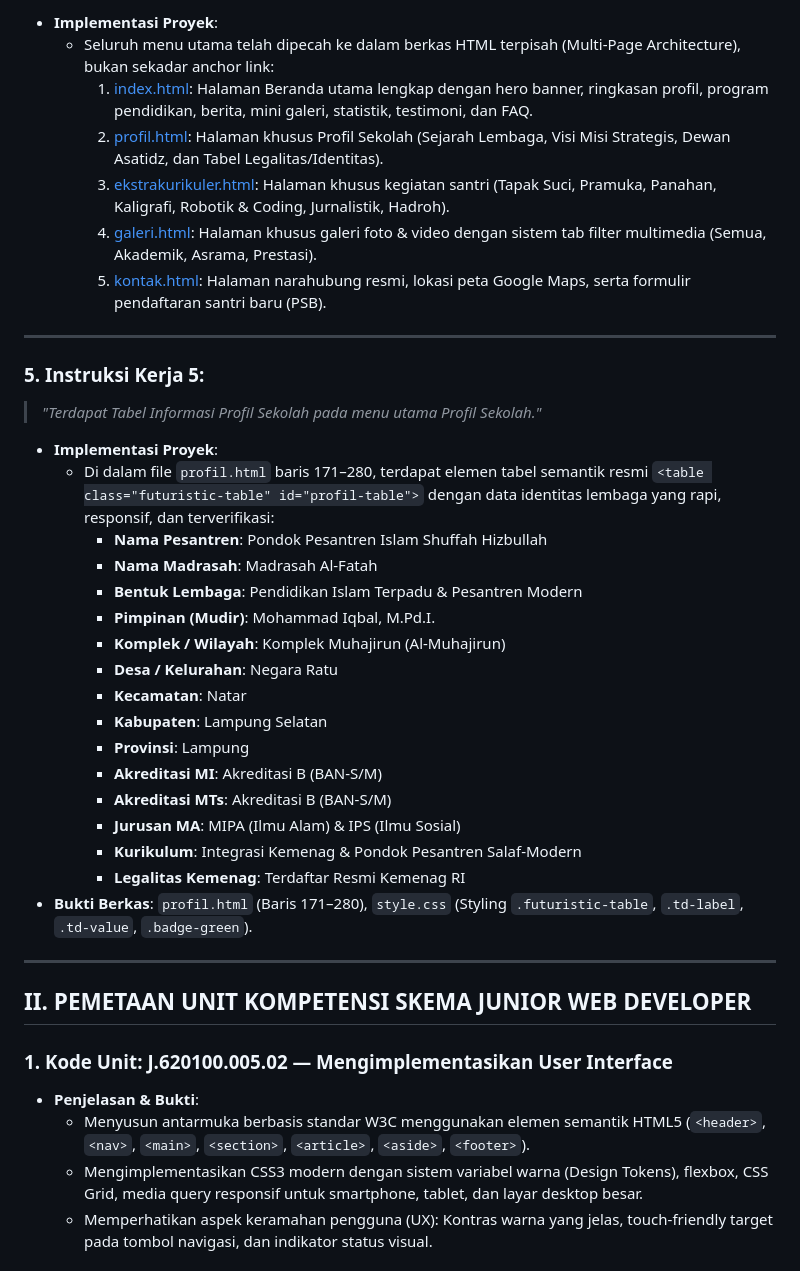
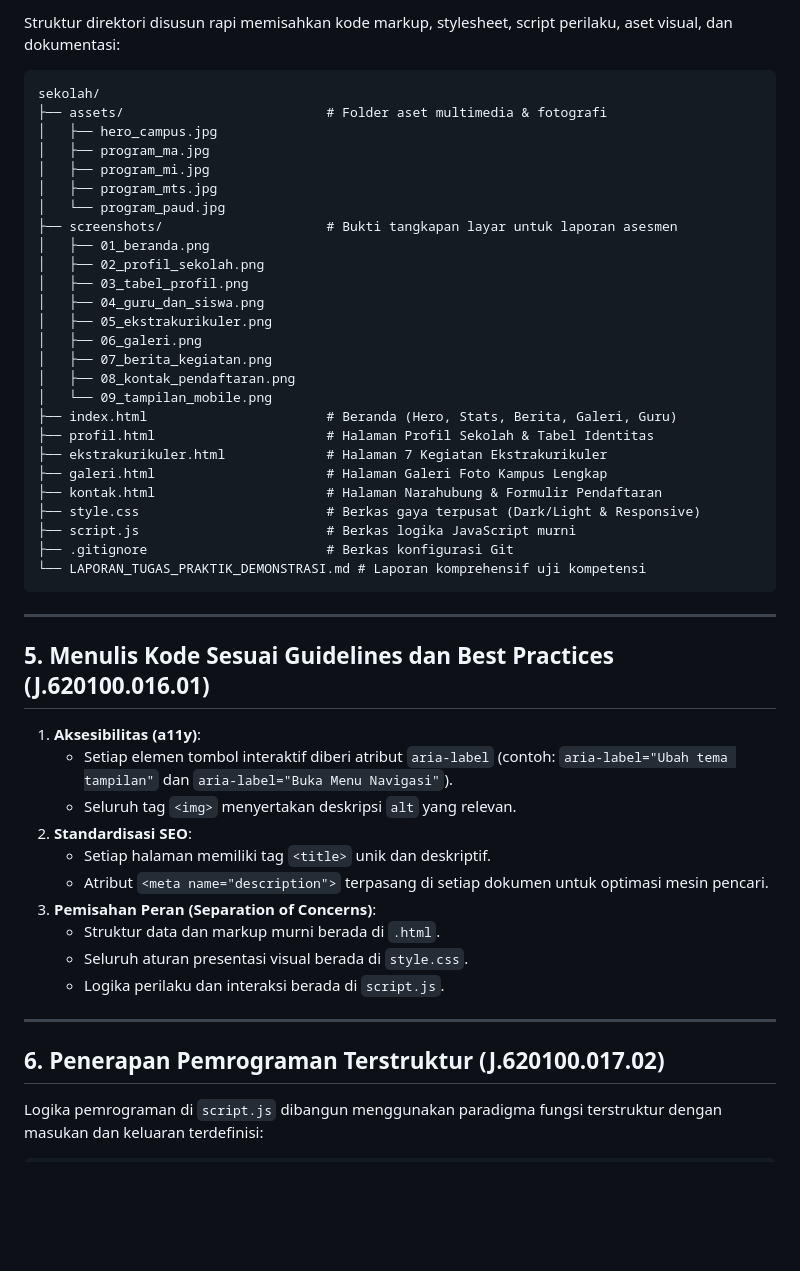
Before and after one commit to FARIDZZ292/website-sekolah, a Markdown page: LAPORAN_TUGAS_PRAKTIK_DEMONSTRASI.md, the part around one of its changes. Rendered like a GitHub page; blank space fills up the shorter version.

````diff
--- a/LAPORAN_TUGAS_PRAKTIK_DEMONSTRASI.md
+++ b/LAPORAN_TUGAS_PRAKTIK_DEMONSTRASI.md
@@ -64,42 +75,53 @@
 
-* **Implementasi Proyek**:
-  - Seluruh menu utama telah dipecah ke dalam berkas HTML terpisah (Multi-Page Architecture), bukan sekadar anchor link:
-    1. [index.html](file:///c:/Users/USER/Documents/Proyek%20mandiri/sekolah/index.html): Halaman Beranda utama lengkap dengan hero banner, ringkasan profil, program pendidikan, berita, mini galeri, statistik, testimoni, dan FAQ.
-    2. [profil.html](file:///c:/Users/USER/Documents/Proyek%20mandiri/sekolah/profil.html): Halaman khusus Profil Sekolah (Sejarah Lembaga, Visi Misi Strategis, Dewan Asatidz, dan Tabel Legalitas/Identitas).
-    3. [ekstrakurikuler.html](file:///c:/Users/USER/Documents/Proyek%20mandiri/sekolah/ekstrakurikuler.html): Halaman khusus kegiatan santri (Tapak Suci, Pramuka, Panahan, Kaligrafi, Robotik & Coding, Jurnalistik, Hadroh).
-    4. [galeri.html](file:///c:/Users/USER/Documents/Proyek%20mandiri/sekolah/galeri.html): Halaman khusus galeri foto & video dengan sistem tab filter multimedia (Semua, Akademik, Asrama, Prestasi).
-    5. [kontak.html](file:///c:/Users/USER/Documents/Proyek%20mandiri/sekolah/kontak.html): Halaman narahubung resmi, lokasi peta Google Maps, serta formulir pendaftaran santri baru (PSB).
+Struktur direktori disusun rapi memisahkan kode markup, stylesheet, script perilaku, aset visual, dan dokumentasi:
+
+```
+sekolah/
+├── assets/                          # Folder aset multimedia & fotografi
+│   ├── hero_campus.jpg
+│   ├── program_ma.jpg
+│   ├── program_mi.jpg
+│   ├── program_mts.jpg
+│   └── program_paud.jpg
+├── screenshots/                     # Bukti tangkapan layar untuk laporan asesmen
+│   ├── 01_beranda.png
+│   ├── 02_profil_sekolah.png
+│   ├── 03_tabel_profil.png
+│   ├── 04_guru_dan_siswa.png
+│   ├── 05_ekstrakurikuler.png
+│   ├── 06_galeri.png
+│   ├── 07_berita_kegiatan.png
+│   ├── 08_kontak_pendaftaran.png
+│   └── 09_tampilan_mobile.png
+├── index.html                       # Beranda (Hero, Stats, Berita, Galeri, Guru)
+├── profil.html                      # Halaman Profil Sekolah & Tabel Identitas
+├── ekstrakurikuler.html             # Halaman 7 Kegiatan Ekstrakurikuler
+├── galeri.html                      # Halaman Galeri Foto Kampus Lengkap
+├── kontak.html                      # Halaman Narahubung & Formulir Pendaftaran
+├── style.css                        # Berkas gaya terpusat (Dark/Light & Responsive)
+├── script.js                        # Berkas logika JavaScript murni
+├── .gitignore                       # Berkas konfigurasi Git
+└── LAPORAN_TUGAS_PRAKTIK_DEMONSTRASI.md # Laporan komprehensif uji kompetensi
+```
 
 ---
 
-### 5. Instruksi Kerja 5:
-> *"Terdapat Tabel Informasi Profil Sekolah pada menu utama Profil Sekolah."*
+## 5. Menulis Kode Sesuai Guidelines dan Best Practices (J.620100.016.01)
 
-* **Implementasi Proyek**:
-  - Di dalam file `profil.html` baris 171–280, terdapat elemen tabel semantik resmi `<table class="futuristic-table" id="profil-table">` dengan data identitas lembaga yang rapi, responsif, dan terverifikasi:
-    - **Nama Pesantren**: Pondok Pesantren Islam Shuffah Hizbullah
-    - **Nama Madrasah**: Madrasah Al-Fatah
-    - **Bentuk Lembaga**: Pendidikan Islam Terpadu & Pesantren Modern
-    - **Pimpinan (Mudir)**: Mohammad Iqbal, M.Pd.I.
-    - **Komplek / Wilayah**: Komplek Muhajirun (Al-Muhajirun)
-    - **Desa / Kelurahan**: Negara Ratu
-    - **Kecamatan**: Natar
-    - **Kabupaten**: Lampung Selatan
-    - **Provinsi**: Lampung
-    - **Akreditasi MI**: Akreditasi B (BAN-S/M)
-    - **Akreditasi MTs**: Akreditasi B (BAN-S/M)
-    - **Jurusan MA**: MIPA (Ilmu Alam) & IPS (Ilmu Sosial)
-    - **Kurikulum**: Integrasi Kemenag & Pondok Pesantren Salaf-Modern
-    - **Legalitas Kemenag**: Terdaftar Resmi Kemenag RI
-* **Bukti Berkas**: `profil.html` (Baris 171–280), `style.css` (Styling `.futuristic-table`, `.td-label`, `.td-value`, `.badge-green`).
+1. **Aksesibilitas (a11y)**:
+   - Setiap elemen tombol interaktif diberi atribut `aria-label` (contoh: `aria-label="Ubah tema tampilan"` dan `aria-label="Buka Menu Navigasi"`).
+   - Seluruh tag `<img>` menyertakan deskripsi `alt` yang relevan.
+2. **Standardisasi SEO**:
+   - Setiap halaman memiliki tag `<title>` unik dan deskriptif.
+   - Atribut `<meta name="description">` terpasang di setiap dokumen untuk optimasi mesin pencari.
+3. **Pemisahan Peran (Separation of Concerns)**:
+   - Struktur data dan markup murni berada di `.html`.
+   - Seluruh aturan presentasi visual berada di `style.css`.
+   - Logika perilaku dan interaksi berada di `script.js`.
 
 ---
 
-## II. PEMETAAN UNIT KOMPETENSI SKEMA JUNIOR WEB DEVELOPER
+## 6. Penerapan Pemrograman Terstruktur (J.620100.017.02)
 
-### 1. Kode Unit: J.620100.005.02 — Mengimplementasikan User Interface
-* **Penjelasan & Bukti**:
-  - Menyusun antarmuka berbasis standar W3C menggunakan elemen semantik HTML5 (`<header>`, `<nav>`, `<main>`, `<section>`, `<article>`, `<aside>`, `<footer>`).
-  - Mengimplementasikan CSS3 modern dengan sistem variabel warna (Design Tokens), flexbox, CSS Grid, media query responsif untuk smartphone, tablet, dan layar desktop besar.
-  - Memperhatikan aspek keramahan pengguna (UX): Kontras warna yang jelas, touch-friendly target pada tombol navigasi, dan indikator status visual.
+Logika pemrograman di `script.js` dibangun menggunakan paradigma fungsi terstruktur dengan masukan dan keluaran terdefinisi:
 
````
Also changed, not shown: other parts of LAPORAN_TUGAS_PRAKTIK_DEMONSTRASI.md (+209 -105 lines).
